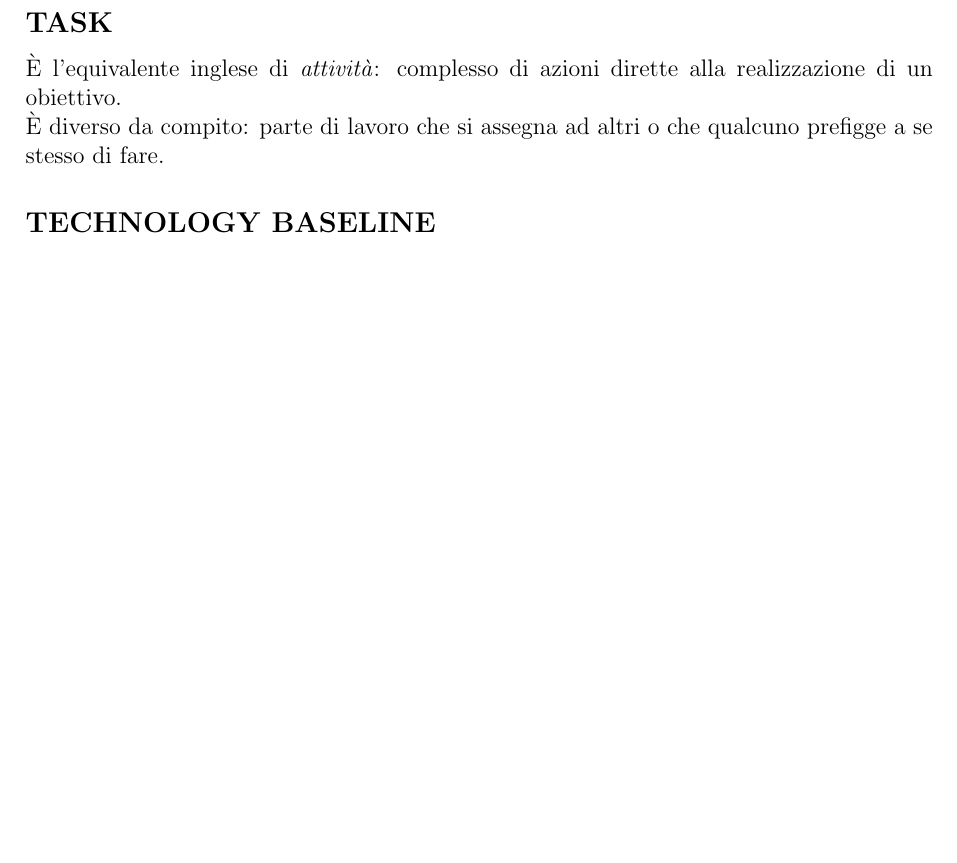
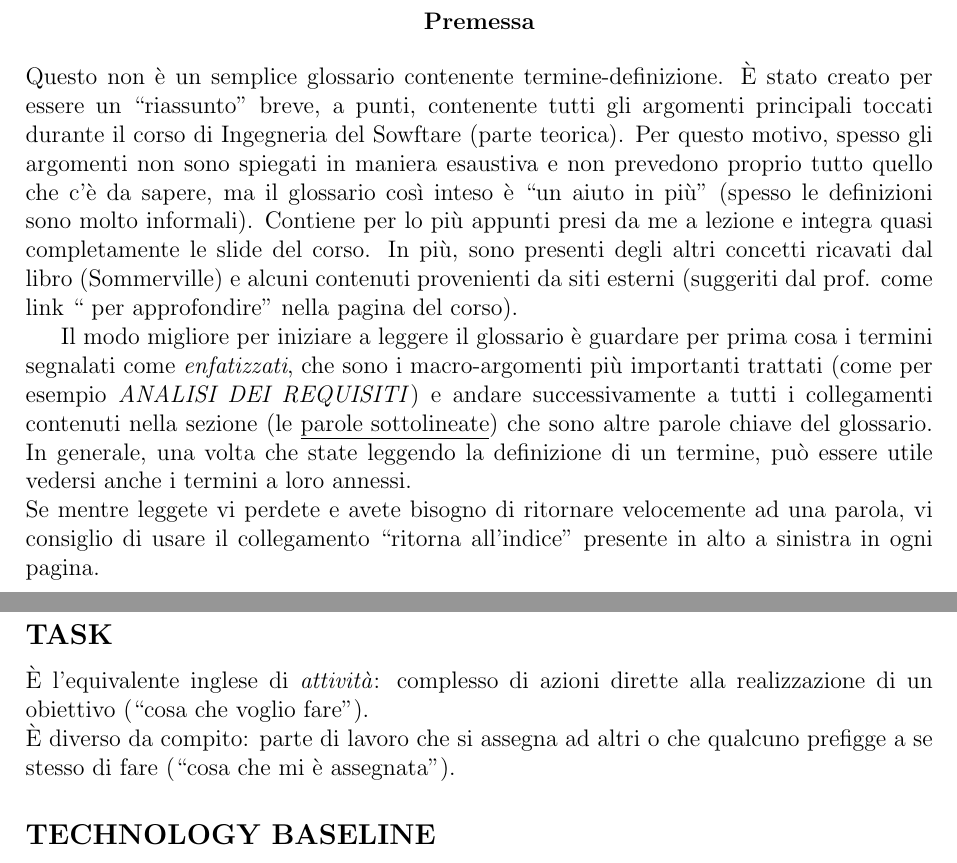
Before and after one commit to LauraCameran/GlossarioSwag, a LaTeX document (Glossario.tex, which reads sections/T.tex): part of page 63 of 73 before the commit and two parts of pages 2 and 64 of 74 after it, the two joined at a grey line, cut at the place of the change, the shorter picture padded with empty space. Compiled offline with pdfLaTeX.

Commit message:
Aggiunta premessa

```diff
--- a/Glossario.tex
+++ b/Glossario.tex
@@ -59,9 +59,19 @@
 		\small \textbf{a.a. 2018-2019}
 	\end{titlepage}
 
+	\newpage
+	\begin{center}
+		\textbf{Premessa}
+	\end{center}
+	Questo non è un semplice glossario contenente termine-definizione. È stato creato per essere un ``riassunto'' breve, a punti, contenente tutti gli argomenti principali toccati durante il corso di Ingegneria del Sowftare (parte teorica). Per questo motivo, spesso gli argomenti non sono spiegati in maniera esaustiva e non prevedono proprio tutto quello che c'è da sapere, ma il glossario così inteso è ``un aiuto in più'' (spesso le definizioni sono molto informali). Contiene per lo più appunti presi da me a lezione e integra quasi completamente le slide del corso. In più, sono presenti degli altri concetti ricavati dal libro (Sommerville) e alcuni contenuti provenienti da siti esterni (suggeriti dal prof. come link `` per approfondire'' nella pagina del corso). \par
+
+	Il modo migliore per iniziare a leggere il glossario è guardare per prima cosa i termini segnalati come \emph{enfatizzati}, che sono i macro-argomenti più importanti trattati (come per esempio \emph{ANALISI DEI REQUISITI}) e andare successivamente a tutti i collegamenti contenuti nella sezione (le \underline{parole sottolineate}) che sono altre parole chiave del glossario. In generale, una volta che state leggendo la definizione di un termine, può essere utile vedersi anche i termini a loro annessi. \\
+	Se mentre leggete vi perdete e avete bisogno di ritornare velocemente ad una parola, vi consiglio di usare il collegamento ``ritorna all'indice'' presente in alto a sinistra in ogni pagina.
+
 	\setcounter{secnumdepth}{0}
 	\setcounter{tocdepth}{1}
 
+	\newpage
 	\tableofcontents
 	\clearpage
 	\printindex \label{index} %stampa l'indice in questa posizione
--- a/sections/T.tex
+++ b/sections/T.tex
@@ -2,8 +2,8 @@
 	\section{T} \label{sec:T}
 
 		\subsection{TASK} \index{Task} \label{task}
-		È l'equivalente inglese di \textit{attività}: complesso di azioni dirette alla realizzazione di un obiettivo. \\
-		È diverso da compito: parte di lavoro che si assegna ad altri o che qualcuno prefigge a se stesso di fare.
+		È l'equivalente inglese di \textit{attività}: complesso di azioni dirette alla realizzazione di un obiettivo (``cosa che voglio fare''). \\
+		È diverso da compito: parte di lavoro che si assegna ad altri o che qualcuno prefigge a se stesso di fare (``cosa che mi è assegnata'').
 
 		\subsection{TECHNOLOGY BASELINE} \index{Technology Baseline} \label{technologybaseline}
 		Dimostrare, al committente e a noi stessi, di disporre delle tecnologie, librerie e framework necessari per lo sviluppo del prodotto, portando una baseline.
```
Also changed, not shown: Glossario.pdf.
